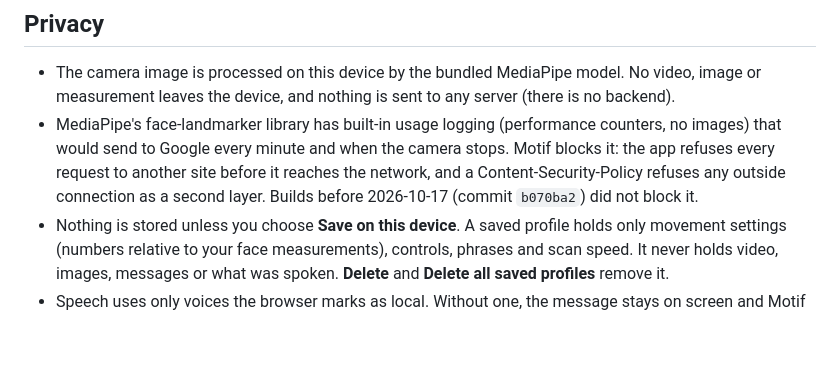
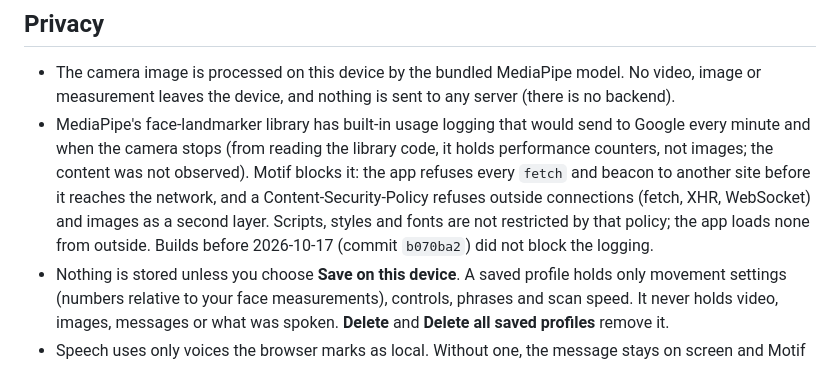
Before and after one commit to VZhou07/Motif, a Markdown page: README.md, the part around the change. GitHub-like rendering; blank space fills up the shorter version.

Commit message:
Clarify what the security policy covers

```diff
--- a/README.md
+++ b/README.md
@@ -58,7 +58,7 @@ Keyboard: in assisted mode Space is the switch. Use **Enter** to press a focused
 ## Privacy
 
 - The camera image is processed on this device by the bundled MediaPipe model. No video, image or measurement leaves the device, and nothing is sent to any server (there is no backend).
-- MediaPipe's face-landmarker library has built-in usage logging (performance counters, no images) that would send to Google every minute and when the camera stops. Motif blocks it: the app refuses every request to another site before it reaches the network, and a Content-Security-Policy refuses any outside connection as a second layer. Builds before 2026-10-17 (commit `b070ba2`) did not block it.
+- MediaPipe's face-landmarker library has built-in usage logging that would send to Google every minute and when the camera stops (from reading the library code, it holds performance counters, not images; the content was not observed). Motif blocks it: the app refuses every `fetch` and beacon to another site before it reaches the network, and a Content-Security-Policy refuses outside connections (fetch, XHR, WebSocket) and images as a second layer. Scripts, styles and fonts are not restricted by that policy; the app loads none from outside. Builds before 2026-10-17 (commit `b070ba2`) did not block the logging.
 - Nothing is stored unless you choose **Save on this device**. A saved profile holds only movement settings (numbers relative to your face measurements), controls, phrases and scan speed. It never holds video, images, messages or what was spoken. **Delete** and **Delete all saved profiles** remove it.
 - Speech uses only voices the browser marks as local. Without one, the message stays on screen and Motif says so; it never uses a remote voice.
 
```
